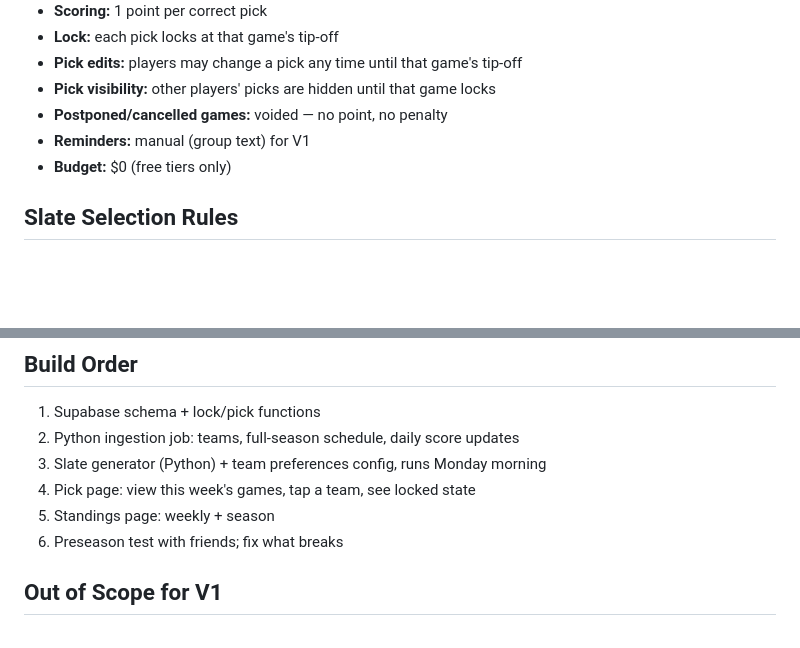
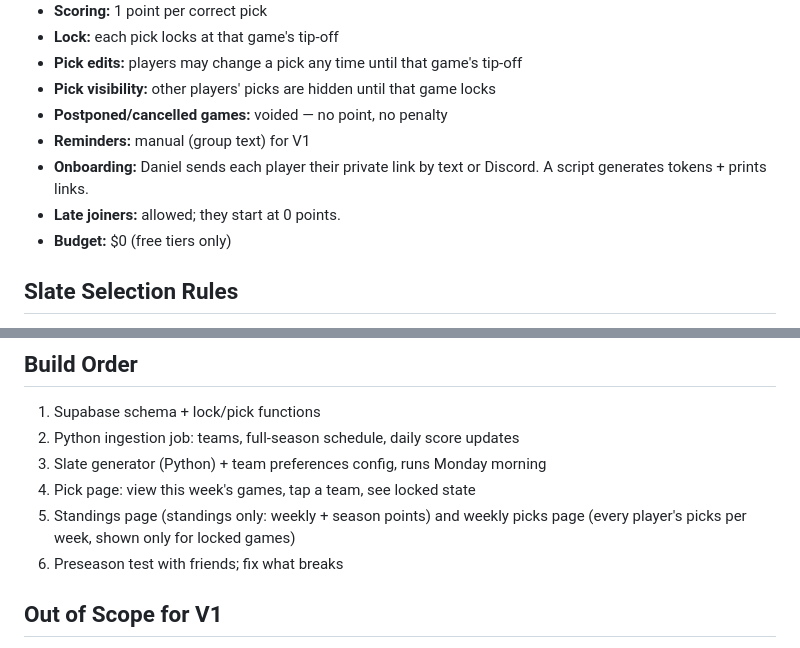
Before and after one commit to danigle/nba-pickem, a Markdown page: CLAUDE.md, 2 parts joined by grey strips. GitHub-like rendering; blank space fills up the shorter version.

Commit message:
Spec: onboarding via text/Discord, late joiners, weekly picks page
Co-Authored-By: Claude Opus 5.5 <noreply@anthropic.com>
Claude-Session: https://claude.ai/code/session_01VdzpftMr6FxXPZ7m2cHAiF

```diff
--- a/CLAUDE.md
+++ b/CLAUDE.md
@@ -23,6 +23,8 @@ Preseason (starts Oct 3) is the test window only — preseason games never count
 - **Pick visibility:** other players' picks are hidden until that game locks
 - **Postponed/cancelled games:** voided — no point, no penalty
 - **Reminders:** manual (group text) for V1
+- **Onboarding:** Daniel sends each player their private link by text or Discord. A script generates tokens + prints links.
+- **Late joiners:** allowed; they start at 0 points.
 - **Budget:** $0 (free tiers only)
 
 ## Slate Selection Rules
@@ -83,7 +85,7 @@ Daniel can add his own rules and favoritism. Preferences live in a versioned con
 2. Python ingestion job: teams, full-season schedule, daily score updates
 3. Slate generator (Python) + team preferences config, runs Monday morning
 4. Pick page: view this week's games, tap a team, see locked state
-5. Standings page: weekly + season
+5. Standings page (standings only: weekly + season points) and weekly picks page (every player's picks per week, shown only for locked games)
 6. Preseason test with friends; fix what breaks
 
 ## Out of Scope for V1
```
